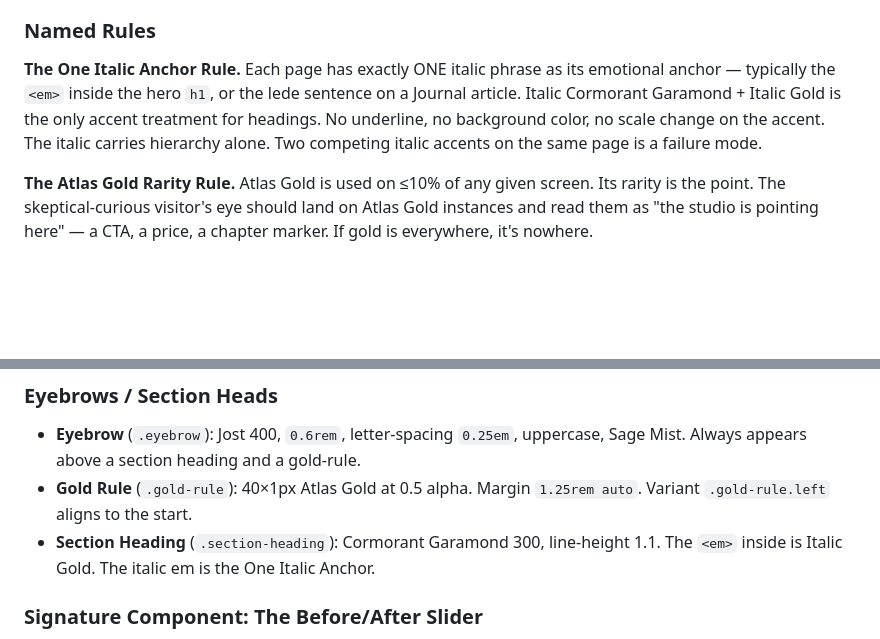
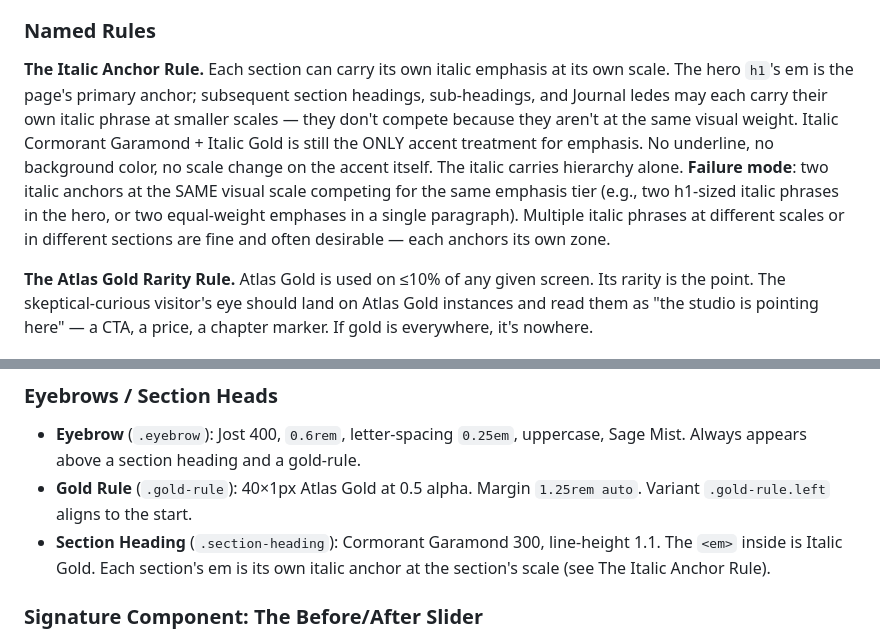
Before and after one commit to misterho1/altru-radiance, a Markdown page: DESIGN.md, 2 parts joined by grey strips. GitHub-like rendering; blank space fills up the shorter version.

Commit message:
design: relax Italic Anchor Rule site-wide
The original 'One Italic Anchor Rule' read 'each page has exactly ONE
italic phrase' which was internally inconsistent with the same DESIGN.md's
Italic Accent Rule ('hero h1 em, section heading em, and journal lede
italic are all the same visual move at different scales') and tripped
critique reviewers on /book and /programs.

New 'Italic Anchor Rule' interpretation: each section can carry its own
italic emphasis at its own scale. Failure mode is now precisely two
italic anchors at the SAME visual weight competing for the same emphasis
tier (e.g., two h1-scale phrases in the hero, or two equal-weight
emphases in one paragraph). Multiple italic phrases across sections or
at different scales are fine and often desirable.

Cross-cutting policy change. Unblocks subsequent /book, /programs, and
/index work that depends on multi-italic page layouts.

Co-Authored-By: Claude Opus 4.7 (1M context) <noreply@anthropic.com>

```diff
--- a/DESIGN.md
+++ b/DESIGN.md
@@ -136,7 +136,7 @@ A four-tone substrate (pitch → substrate → forest → cream) layered as parc
 
 ### Named Rules
 
-**The One Italic Anchor Rule.** Each page has exactly ONE italic phrase as its emotional anchor — typically the `<em>` inside the hero `h1`, or the lede sentence on a Journal article. Italic Cormorant Garamond + Italic Gold is the only accent treatment for headings. No underline, no background color, no scale change on the accent. The italic carries hierarchy alone. Two competing italic accents on the same page is a failure mode.
+**The Italic Anchor Rule.** Each section can carry its own italic emphasis at its own scale. The hero `h1`'s em is the page's primary anchor; subsequent section headings, sub-headings, and Journal ledes may each carry their own italic phrase at smaller scales — they don't compete because they aren't at the same visual weight. Italic Cormorant Garamond + Italic Gold is still the ONLY accent treatment for emphasis. No underline, no background color, no scale change on the accent itself. The italic carries hierarchy alone. **Failure mode**: two italic anchors at the SAME visual scale competing for the same emphasis tier (e.g., two h1-sized italic phrases in the hero, or two equal-weight emphases in a single paragraph). Multiple italic phrases at different scales or in different sections are fine and often desirable — each anchors its own zone.
 
 **The Atlas Gold Rarity Rule.** Atlas Gold is used on ≤10% of any given screen. Its rarity is the point. The skeptical-curious visitor's eye should land on Atlas Gold instances and read them as "the studio is pointing here" — a CTA, a price, a chapter marker. If gold is everywhere, it's nowhere.
 
@@ -232,7 +232,7 @@ The site is mostly static with a Square iframe for booking. The few inputs that
 
 - **Eyebrow** (`.eyebrow`): Jost 400, `0.6rem`, letter-spacing `0.25em`, uppercase, Sage Mist. Always appears above a section heading and a gold-rule.
 - **Gold Rule** (`.gold-rule`): 40×1px Atlas Gold at 0.5 alpha. Margin `1.25rem auto`. Variant `.gold-rule.left` aligns to the start.
-- **Section Heading** (`.section-heading`): Cormorant Garamond 300, line-height 1.1. The `<em>` inside is Italic Gold. The italic em is the One Italic Anchor.
+- **Section Heading** (`.section-heading`): Cormorant Garamond 300, line-height 1.1. The `<em>` inside is Italic Gold. Each section's em is its own italic anchor at the section's scale (see The Italic Anchor Rule).
 
 ### Signature Component: The Before/After Slider
 
```
